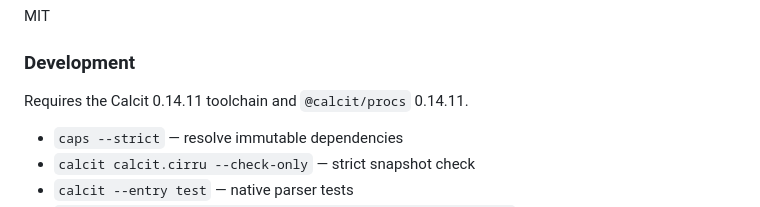
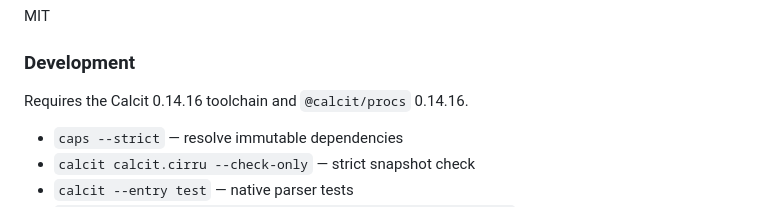
Before and after one commit to calcit-lang/lilac-parser, a Markdown page: README.md, the part around the change. GitHub-like rendering.

Commit message:
docs: update Calcit version to 0.14.16

```diff
--- a/README.md
+++ b/README.md
@@ -167,7 +167,7 @@ MIT
 
 ### Development
 
-Requires the Calcit 0.14.11 toolchain and `@calcit/procs` 0.14.11.
+Requires the Calcit 0.14.16 toolchain and `@calcit/procs` 0.14.16.
 
 - `caps --strict` — resolve immutable dependencies
 - `calcit calcit.cirru --check-only` — strict snapshot check
```
